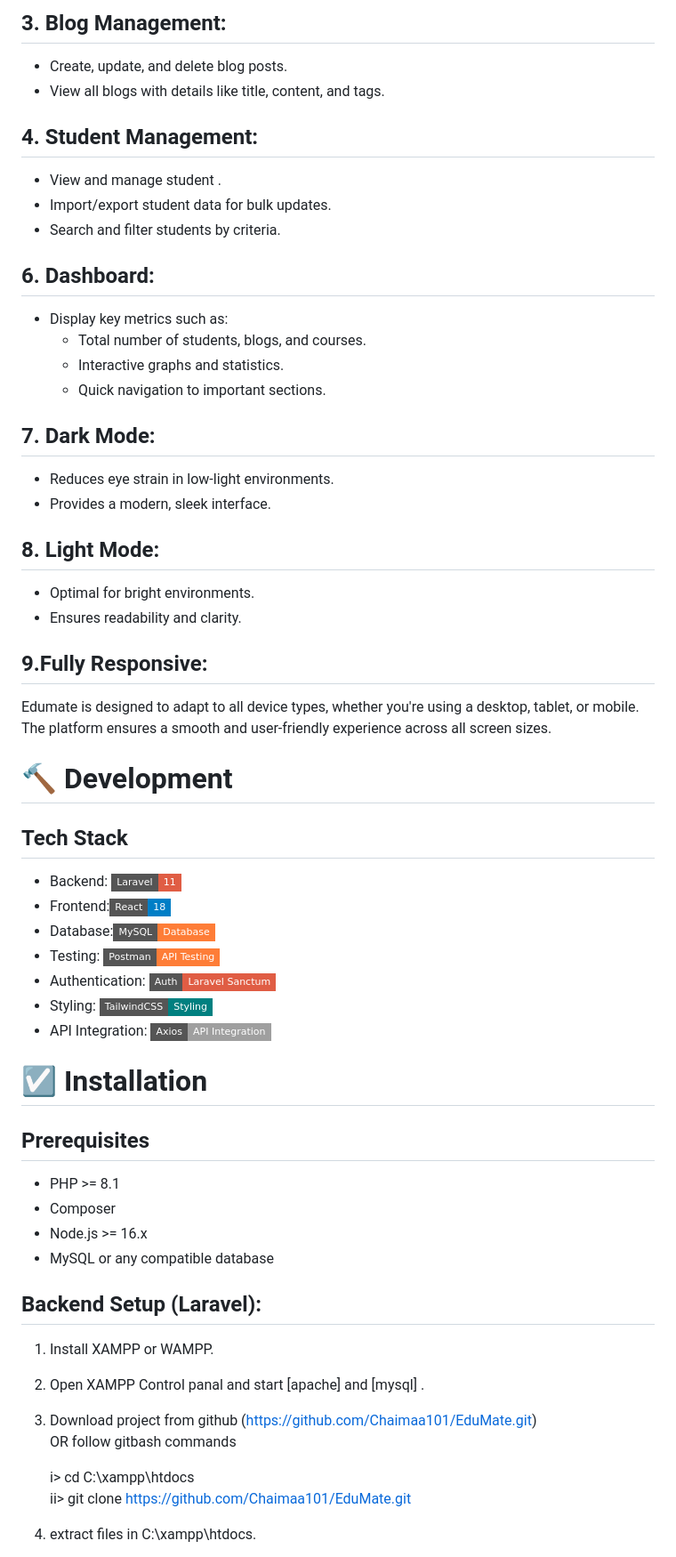
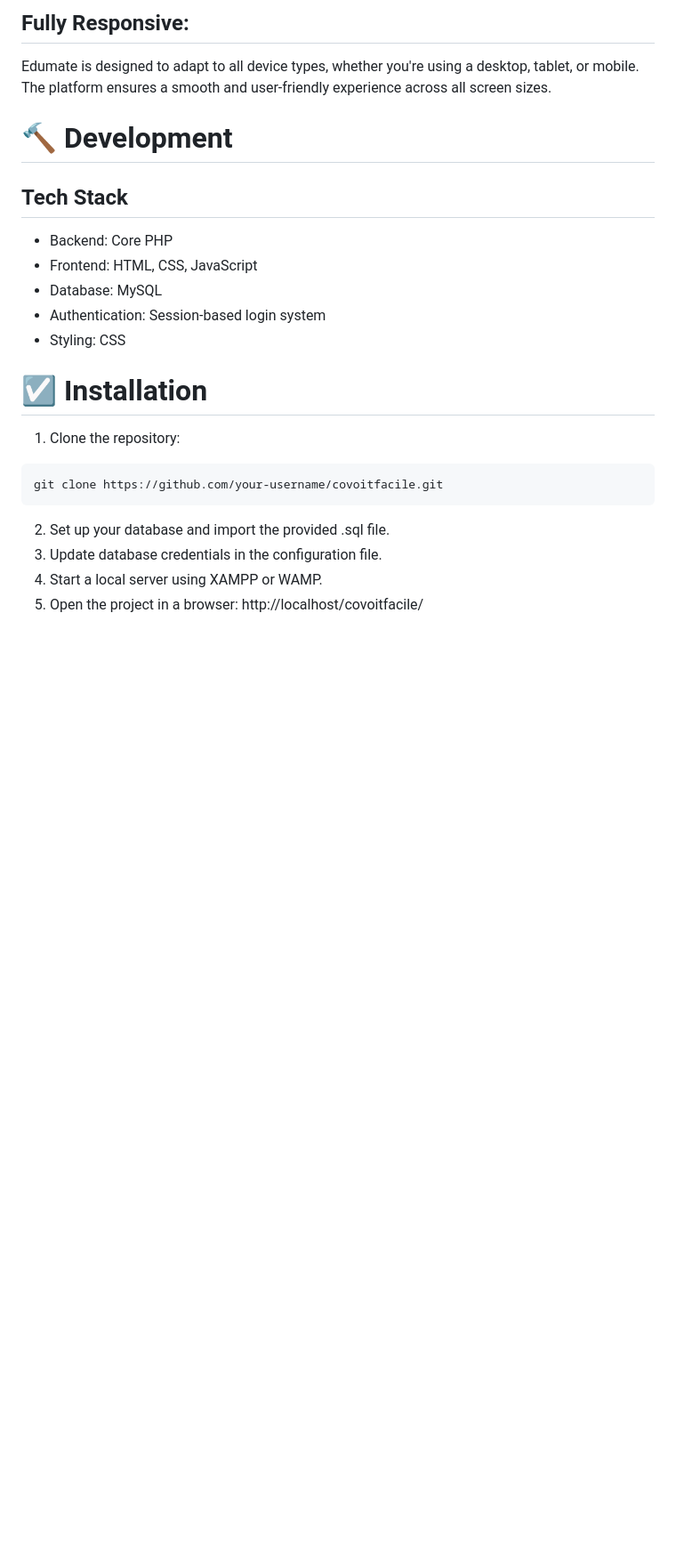
Before and after one commit to Chaimaa101/PFE-covoiturage, a Markdown page: README.md, the part around the change printed below. Shown: that part at 89% size. Rendered like a GitHub page; badges without logos; blank space fills up the shorter version.

````diff
--- a/README.md
+++ b/README.md
@@ -55,58 +59,25 @@ https://github.com/user-attachments/assets/d39e62b7-bf71-4759-badb-df514f7ecff0
 
-## 3. Blog Management:
-- Create, update, and delete blog posts.
-- View all blogs with details like title, content, and tags.
-## 4. Student Management:
-- View and manage student .
-- Import/export student data for bulk updates.
-- Search and filter students by criteria.
-## 6. Dashboard:
-- Display key metrics such as:
-    - Total number of students, blogs, and courses.
-    - Interactive graphs and statistics.
-    - Quick navigation to important sections.
-
-## 7. Dark Mode:
-- Reduces eye strain in low-light environments.
-- Provides a modern, sleek interface.
-## 8. Light Mode:
-- Optimal for bright environments.
-- Ensures readability and clarity.
-
-## 9.Fully Responsive:
+## Fully Responsive:
 Edumate is designed to adapt to all device types, whether you're using a desktop, tablet, or mobile. The platform ensures a smooth and user-friendly experience across all screen sizes.
 
 # 🔨 Development
 
 ## Tech Stack
-- Backend: [![Laravel](https://img.shields.io/badge/Laravel-11-red?style=flat-square&logo=laravel&logoColor=white)](https://laravel.com/)
-- Frontend:[![React](https://img.shields.io/badge/React-18-blue?style=flat-square&logo=react&logoColor=white)](https://reactjs.org/)
-- Database:[![MySQL](https://img.shields.io/badge/MySQL-Database-orange?style=flat-square&logo=mysql&logoColor=white)](https://www.mysql.com/)
-- Testing: [![Postman](https://img.shields.io/badge/Postman-API%20Testing-orange?style=flat-square&logo=postman&logoColor=white)](https://www.postman.com/)
-- Authentication: [![Laravel Sanctum](https://img.shields.io/badge/Auth-Laravel%20Sanctum-red?style=flat-square&logo=laravel&logoColor=white)](https://laravel.com/docs/10.x/sanctum)
-- Styling: [![Tailwind CSS](https://img.shields.io/badge/TailwindCSS-Styling-teal?style=flat-square&logo=tailwindcss&logoColor=white)](https://tailwindcss.com/)
-- API Integration: [![Axios](https://img.shields.io/badge/Axios-API%20Integration-lightgrey?style=flat-square)](https://axios-http.com/)
+- Backend: Core PHP
+- Frontend: HTML, CSS, JavaScript
+- Database: MySQL
+- Authentication: Session-based login system
+- Styling: CSS
 
 # ☑️ Installation
 
-## Prerequisites
-- PHP >= 8.1
-- Composer
-- Node.js >= 16.x
-- MySQL or any compatible database
+1. Clone the repository:
+```shell
+git clone https://github.com/your-username/covoitfacile.git
+```
+2. Set up your database and import the provided .sql file.
+3. Update database credentials in the configuration file.
+4. Start a local server using XAMPP or WAMP.
+5. Open the project in a browser: http://localhost/covoitfacile/
 
 
-## Backend Setup (Laravel):
-
-1. Install XAMPP or WAMPP.
-
-2. Open XAMPP Control panal and start [apache] and [mysql] .
-
-3. Download project from github (https://github.com/Chaimaa101/EduMate.git)
-    OR follow gitbash commands
-
-    i> cd C:\\xampp\htdocs\
-     ii> git clone https://github.com/Chaimaa101/EduMate.git
-
-4. extract files in C:\\xampp\htdocs\.
-
````
Also changed, not shown: other parts of README.md (+20 -43 lines).
